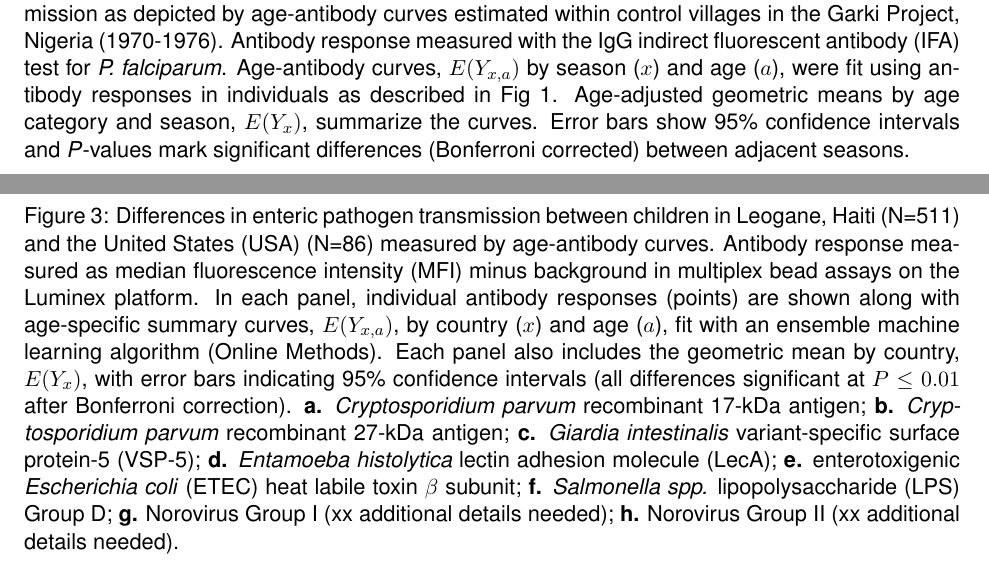
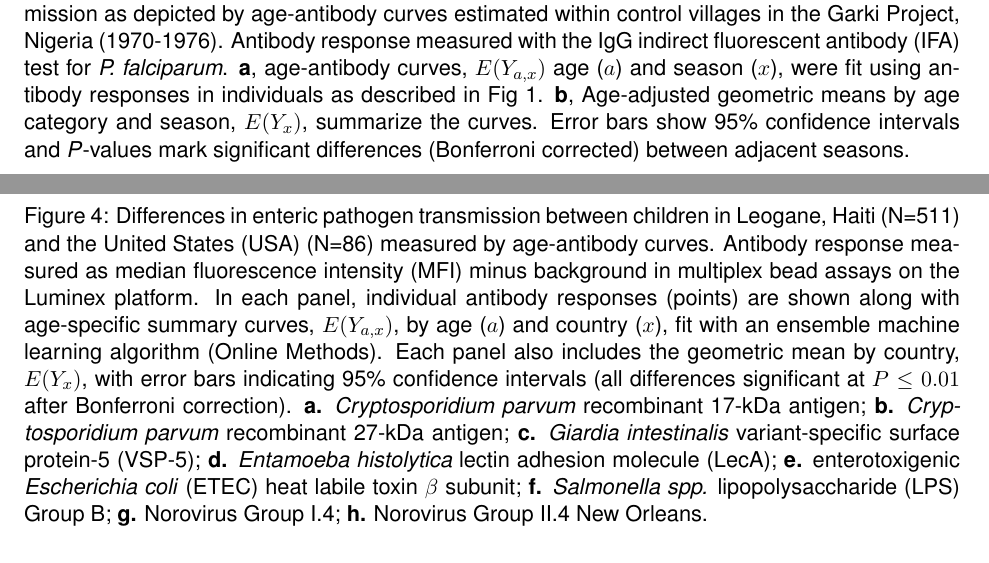
Before and after one commit to ben-arnold/antibody-curves, a LaTeX CV (src/makeFigs/antibody-curves-figures.tex): two parts of pages 3 and 6 of 12, joined at a grey line, cut so that both start at the same text. Compiled offline with pdfLaTeX.

Commit message:
Minor tweaks to notation in figure labels

```diff
--- a/src/makeFigs/antibody-curves-figures.tex
+++ b/src/makeFigs/antibody-curves-figures.tex
@@ -81,7 +81,7 @@
 \begin{center}
 \includegraphics[width=\textwidth]{/users/benarnold/SLAbcurves/results/figs/garki-wet-dry-analysis.pdf}
 \begin{minipage}{\textwidth}
-\caption{Higher sensitivity among children <5 to seasonal changes in \textit{Plasmodium falciparum} transmission as depicted by age-antibody curves estimated within control villages in the Garki Project, Nigeria (1970-1976). Antibody response measured with the IgG indirect fluorescent antibody (IFA) test for \textit{P. falciparum}.  Age-antibody curves, $E(Y_{x,a})$ by season ($x$) and age ($a$), were fit using antibody responses in individuals as described in Fig 1. Age-adjusted geometric means by age category and season, $E(Y_x)$, summarize the curves. Error bars show 95\% confidence intervals and \textit{P}-values mark significant differences (Bonferroni corrected) between adjacent seasons.  }
+\caption{Higher sensitivity among children <5 to seasonal changes in \textit{Plasmodium falciparum} transmission as depicted by age-antibody curves estimated within control villages in the Garki Project, Nigeria (1970-1976). Antibody response measured with the IgG indirect fluorescent antibody (IFA) test for \textit{P. falciparum}.  \textbf{a}, age-antibody curves, $E(Y_{a,x})$ age ($a$) and season ($x$), were fit using antibody responses in individuals as described in Fig 1. \textbf{b}, Age-adjusted geometric means by age category and season, $E(Y_x)$, summarize the curves. Error bars show 95\% confidence intervals and \textit{P}-values mark significant differences (Bonferroni corrected) between adjacent seasons.  }
 \label{fig:garkiwetdry}
 \end{minipage}
 \end{center}
@@ -117,15 +117,15 @@
 \end{figure}
 
 \clearpage
-Figure 3: Differences in enteric pathogen transmission between children in Leogane, Haiti (N=511) and the United States (USA) (N=86) measured by age-antibody curves. Antibody response measured as median fluorescence intensity (MFI) minus background in multiplex bead assays on the Luminex platform. In each panel, individual antibody responses (points) are shown along with age-specific summary curves, $E(Y_{x,a})$, by country ($x$) and age ($a$), fit with an ensemble machine learning algorithm (Online Methods). Each panel also includes the geometric mean by country, $E(Y_{x})$, with error bars indicating 95\% confidence intervals (all differences significant at $P\leq0.01$ after Bonferroni correction).
+Figure 4: Differences in enteric pathogen transmission between children in Leogane, Haiti (N=511) and the United States (USA) (N=86) measured by age-antibody curves. Antibody response measured as median fluorescence intensity (MFI) minus background in multiplex bead assays on the Luminex platform. In each panel, individual antibody responses (points) are shown along with age-specific summary curves, $E(Y_{a,x})$, by age ($a$) and country ($x$), fit with an ensemble machine learning algorithm (Online Methods). Each panel also includes the geometric mean by country, $E(Y_{x})$, with error bars indicating 95\% confidence intervals (all differences significant at $P\leq0.01$ after Bonferroni correction).
 \textbf{a.} \textit{Cryptosporidium parvum} recombinant 17-kDa antigen;
 \textbf{b.} \textit{Cryptosporidium parvum} recombinant 27-kDa antigen;
 \textbf{c.} \textit{Giardia intestinalis} variant-specific surface protein-5 (VSP-5);
 \textbf{d.} \textit{Entamoeba histolytica} lectin adhesion molecule (LecA);
 \textbf{e.} enterotoxigenic \textit{Escherichia coli} (ETEC) heat labile toxin $\beta$ subunit;
-\textbf{f.} \textit{Salmonella spp.} lipopolysaccharide (LPS) Group D;
-\textbf{g.} Norovirus Group I (xx additional details needed);
-\textbf{h.} Norovirus Group II (xx additional details needed).
+\textbf{f.} \textit{Salmonella spp.} lipopolysaccharide (LPS) Group B;
+\textbf{g.} Norovirus Group I.4;
+\textbf{h.} Norovirus Group II.4 New Orleans.
 
 %-------------------------------------------------------------------------------------------
 % Supporting information figures
```
Also changed, not shown: results/figs/garki-IFAPf-by-village.pdf, results/figs/garki-IFApf-by-village-svy.pdf, results/figs/garki-antibody-curves-IFAPf.pdf, results/figs/garki-wet-dry-analysis.pdf, results/figs/haiti2-USA-enterics-SL-curves.pdf, results/figs/mauke-Wb123-analysis.pdf, results/figs/mauke-Wb123-binary.pdf, results/figs/miton-msp1-analysis.pdf, src/makeFigs/antibody-curves-figures.pdf, src/makeFigs/antibody-curves-figures.tex (14 more changed lines), 15 other files.
